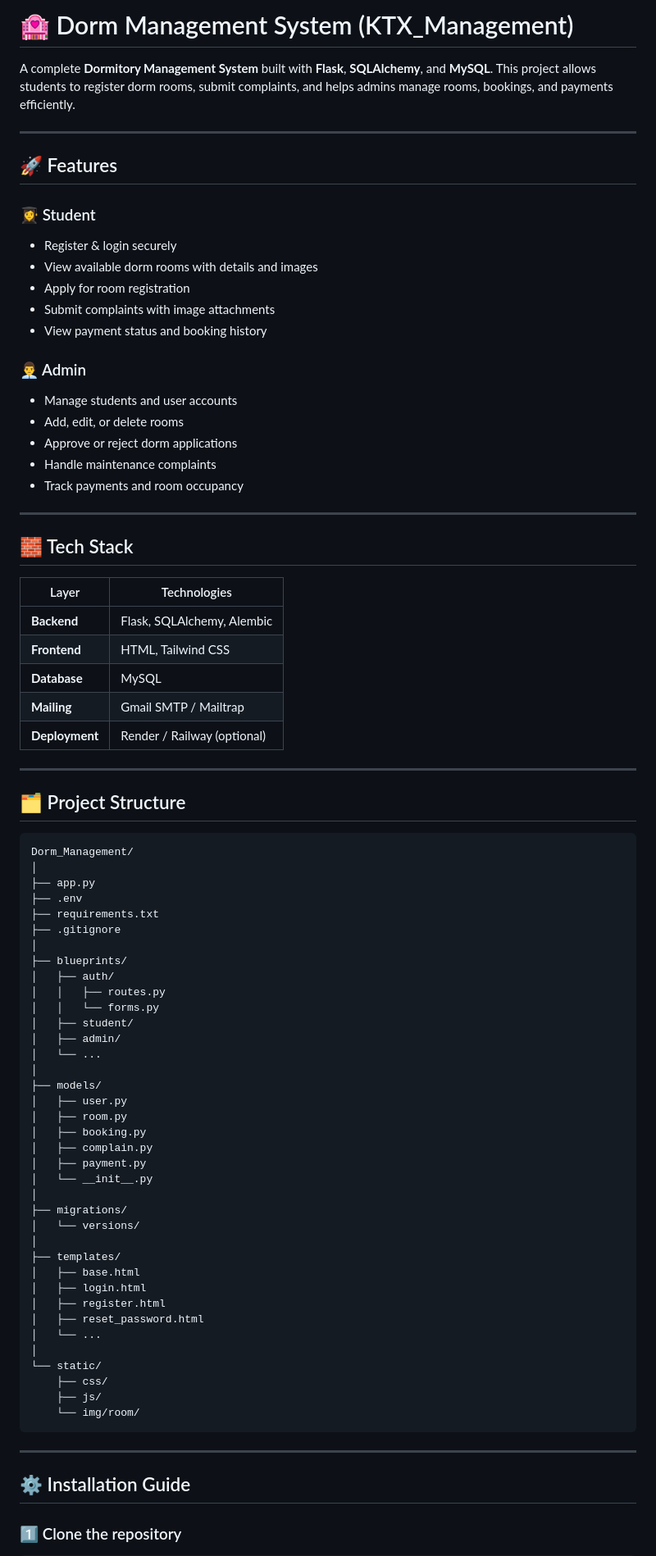
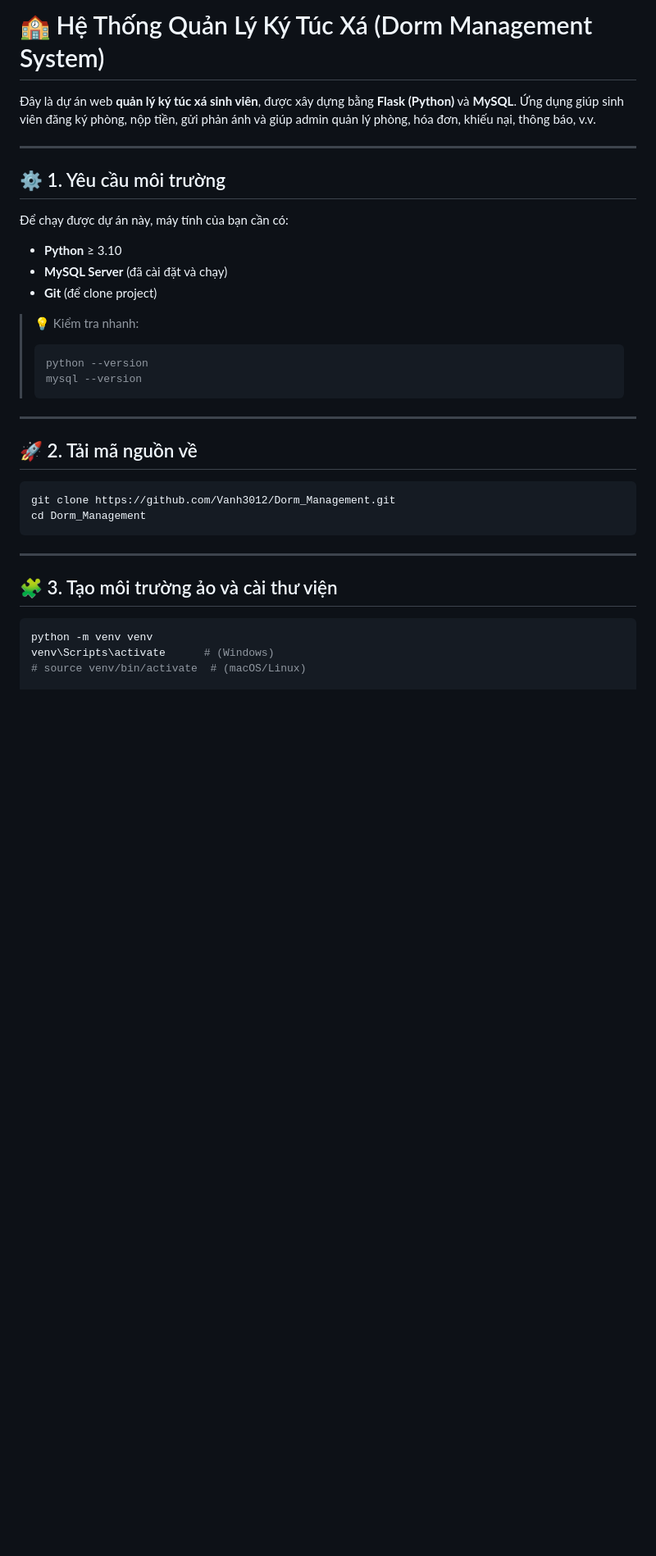
Before and after one commit to Vanh3012/Dorm_Management, a Markdown page: README.md, the part around one of its changes. Shown at 82% size. GitHub-like rendering; blank space fills up the shorter version.

````diff
--- a/README.md
+++ b/README.md
@@ -1,87 +1,40 @@
-# 🏩 Dorm Management System (KTX_Management)
+# 🏫 Hệ Thống Quản Lý Ký Túc Xá (Dorm Management System)
 
-A complete **Dormitory Management System** built with **Flask**, **SQLAlchemy**, and **MySQL**.
-This project allows students to register dorm rooms, submit complaints, and helps admins manage rooms, bookings, and payments efficiently.
+Đây là dự án web **quản lý ký túc xá sinh viên**, được xây dựng bằng **Flask (Python)** và **MySQL**.
+Ứng dụng giúp sinh viên đăng ký phòng, nộp tiền, gửi phản ánh và giúp admin quản lý phòng, hóa đơn, khiếu nại, thông báo, v.v.
 
 ---
 
-## 🚀 Features
+## ⚙️ 1. Yêu cầu môi trường
 
-### 👩‍🎓 Student
+Để chạy được dự án này, máy tính của bạn cần có:
 
-- Register & login securely
-- View available dorm rooms with details and images
-- Apply for room registration
-- Submit complaints with image attachments
-- View payment status and booking history
+* **Python** ≥ 3.10
+* **MySQL Server** (đã cài đặt và chạy)
+* **Git** (để clone project)
 
-### 👨‍💼 Admin
-
-- Manage students and user accounts
-- Add, edit, or delete rooms
-- Approve or reject dorm applications
-- Handle maintenance complaints
-- Track payments and room occupancy
+> 💡 Kiểm tra nhanh:
+>
+> ```bash
+> python --version
+> mysql --version
+> ```
 
 ---
 
-## 🧱 Tech Stack
+## 🚀 2. Tải mã nguồn về
 
-| Layer          | Technologies                |
-| -------------- | --------------------------- |
-| **Backend**    | Flask, SQLAlchemy, Alembic  |
-| **Frontend**   | HTML, Tailwind CSS          |
-| **Database**   | MySQL                       |
-| **Mailing**    | Gmail SMTP / Mailtrap       |
-| **Deployment** | Render / Railway (optional) |
-
----
-
-## 🗂️ Project Structure
-
-```
-Dorm_Management/
-│
-├── app.py
-├── .env
-├── requirements.txt
-├── .gitignore
-│
-├── blueprints/
-│   ├── auth/
-│   │   ├── routes.py
-│   │   └── forms.py
-│   ├── student/
-│   ├── admin/
-│   └── ...
-│
-├── models/
-│   ├── user.py
-│   ├── room.py
-│   ├── booking.py
-│   ├── complain.py
-│   ├── payment.py
-│   └── __init__.py
-│
-├── migrations/
-│   └── versions/
-│
-├── templates/
-│   ├── base.html
-│   ├── login.html
-│   ├── register.html
-│   ├── reset_password.html
-│   └── ...
-│
-└── static/
-    ├── css/
-    ├── js/
-    └── img/room/
+```bash
+git clone https://github.com/Vanh3012/Dorm_Management.git
+cd Dorm_Management
 ```
 
 ---
 
-## ⚙️ Installation Guide
+## 🧩 3. Tạo môi trường ảo và cài thư viện
 
-### 1️⃣ Clone the repository
+```bash
+python -m venv venv
+venv\Scripts\activate      # (Windows)
+# source venv/bin/activate  # (macOS/Linux)
 
````
Also changed, not shown: other parts of README.md (+105 -90 lines).
